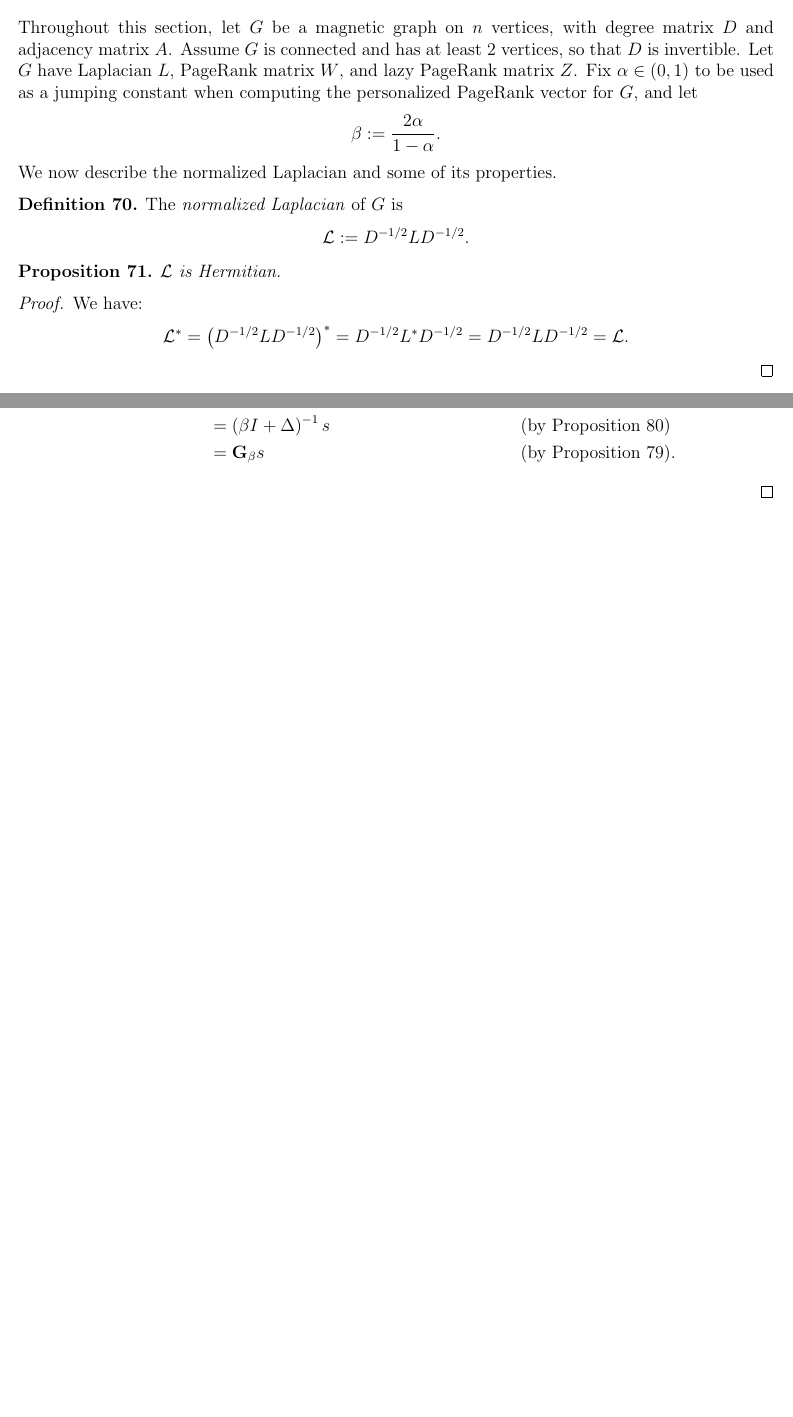
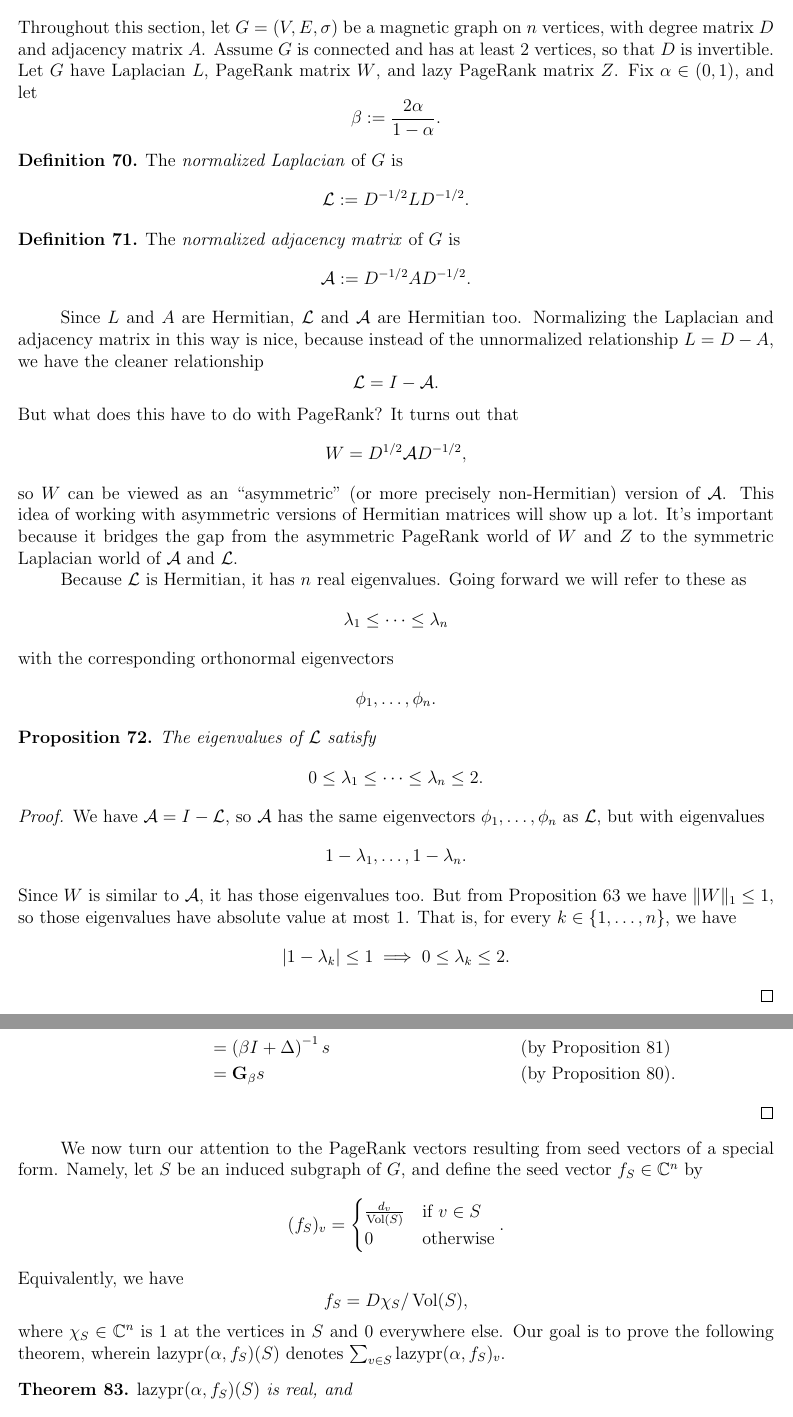
Before and after one commit to RyanChimienti/math-research-spring-2020, a LaTeX document (document.tex): two parts of pages 24 and 26 of 26 before the commit and two parts of pages 24 and 27 of 27 after it, joined at a grey line, cut so that both start at the same text, the shorter picture padded with empty space. Compiled offline with pdfLaTeX.

```diff
--- a/document.tex
+++ b/document.tex
@@ -44,10 +44,12 @@
 \DeclareMathOperator{\pr}{pr}
 \DeclareMathOperator{\lazypr}{lazypr}
 \DeclareMathOperator{\sigdist}{sigdist}
+\DeclareMathOperator{\vol}{Vol}
 \newcommand{\lap}{\mathcal{L}}
+\newcommand{\normadj}{\mathcal{A}}
 \newcommand{\laplace}{\Delta}
 \newcommand{\green}{\mathcal{G}}
-\newcommand{\asymgreen}{\textbf{G}}
+\newcommand{\asymgreen}{\normalfont{\textbf{G}}}
 \DeclarePairedDelimiter\inner{\langle}{\rangle}
 
 %Allows me to make use of the \set* command, with a semicolon for the pipe.%
@@ -1035,22 +1037,35 @@
 
 \section{Magnetic PageRank and the Discrete Green's Function}
 
-Throughout this section, let $G$ be a magnetic graph on $n$ vertices, with degree matrix $D$ and adjacency matrix $A$. Assume $G$ is connected and has at least 2 vertices, so that $D$ is invertible. Let $G$ have Laplacian $L$, PageRank matrix $W$, and lazy PageRank matrix $Z$. Fix $\alpha \in (0, 1)$ to be used as a jumping constant when computing the personalized PageRank vector for $G$, and let $$\beta := \frac{2 \alpha}{1 - \alpha}.$$ We now describe the normalized Laplacian and some of its properties.
+Throughout this section, let $G=(V, E, \sigma)$ be a magnetic graph on $n$ vertices, with degree matrix $D$ and adjacency matrix $A$. Assume $G$ is connected and has at least 2 vertices, so that $D$ is invertible. Let $G$ have Laplacian $L$, PageRank matrix $W$, and lazy PageRank matrix $Z$. Fix $\alpha \in (0, 1)$, and let $$\beta := \frac{2 \alpha}{1 - \alpha}.$$
 \begin{defn}
 The \textit{normalized Laplacian} of $G$ is
 $$
 \lap := D^{-1/2} L D^{-1/2}.
 $$
 \end{defn}
-\begin{prop}\label{Normalized Laplacian is Hermitian}
-$\lap$ is Hermitian.
+\begin{defn}
+The \textit{normalized adjacency matrix} of $G$ is
+$$
+\normadj := D^{-1/2} A D^{-1/2}.
+$$
+\end{defn}
+
+Since $L$ and $A$ are Hermitian, $\lap$ and $\normadj$ are Hermitian too. Normalizing the Laplacian and adjacency matrix in this way is nice, because instead of the unnormalized relationship $L = D - A$, we have the cleaner relationship $$\lap = I - \normadj.$$
+But what does this have to do with PageRank? It turns out that $$W = D^{1/2} \normadj D^{-1/2},$$ so $W$ can be viewed as an ``asymmetric" (or more precisely non-Hermitian) version of $\normadj$. This idea of working with asymmetric versions of Hermitian matrices will show up a lot. It's important because it bridges the gap from the asymmetric PageRank world of $W$ and $Z$ to the symmetric Laplacian world of $\normadj$ and $\lap$.
+
+Because $\lap$ is Hermitian, it has $n$ real eigenvalues. Going forward we will refer to these as $$\lambda_1 \leq \dots \leq \lambda_n$$ with the corresponding orthonormal eigenvectors $$\phi_1, \dots, \phi_n.$$
+
+\begin{prop}
+The eigenvalues of $\lap$ satisfy $$0 \leq \lambda_1 \leq \dots \leq \lambda_n \leq 2.$$
 \end{prop}
 \begin{proof}
-We have:
+We have $\normadj = I - \lap$, so $\normadj$ has the same eigenvectors $\phi_1, \dots, \phi_n$ as $\lap$, but with eigenvalues $$1 - \lambda_1, \dots, 1 - \lambda_n.$$ Since $W$ is similar to $\normadj$, it has those eigenvalues too. But from \cref{operator norm of PageRank matrix leq 1} we have $\norm{W}_1 \leq 1$, so those eigenvalues have absolute value at most 1. That is, for every $k \in \set{1, \dots, n}$, we have
 $$
-\lap^* = \left( D^{-1/2} L D^{-1/2} \right)^* = D^{-1/2} L^* D^{-1/2} = D^{-1/2} L D^{-1/2} = \lap.
+\abs*{1 - \lambda_k} \leq 1 \implies 0 \leq \lambda_k \leq 2.
 $$
 \end{proof}
+
 
 We take the following definition from Wikipedia and Linear Algebra Done Right.
 
@@ -1162,6 +1176,22 @@
 \end{align*}
 \end{proof}
 
+We now turn our attention to the PageRank vectors resulting from seed vectors of a special form. Namely, let $S$ be an induced subgraph of $G$, and define the seed vector $f_S \in \C^n$ by
+$$
+(f_S)_v =
+\begin{cases}
+\frac{d_v}{\vol(S)} &\text{if } v \in S \\
+0 &\text{otherwise}
+\end{cases}.
+$$
+Equivalently, we have $$f_S = D \chi_S / \vol (S),$$
+where $\chi_S \in \C^n$ is 1 at the vertices in $S$ and 0 everywhere else. Our goal is to prove the following theorem, wherein $\lazypr(\alpha, f_S)(S)$ denotes $\sum_{v \in S} \lazypr(\alpha, f_S)_v$.
 
+\begin{thm}
+$\lazypr(\alpha, f_S)(S)$ is real, and
+$$
+\lazypr(\alpha, f_S)(S) \geq 1 - \frac{\abs*{\partial(S)} + \sum_{(u,v) \in E^{or}(G)}{(1 - \Re(\sigma_{uv}))}}{\beta \vol (S)}.
+$$
+\end{thm}
 
 \end{document}
```
Also changed, not shown: document.pdf, document.tex (7 more changed lines).
